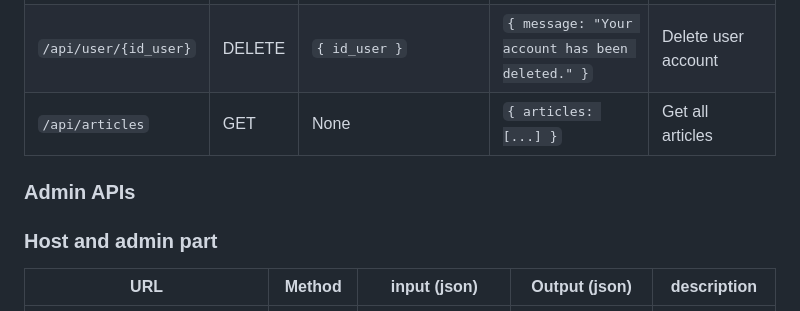
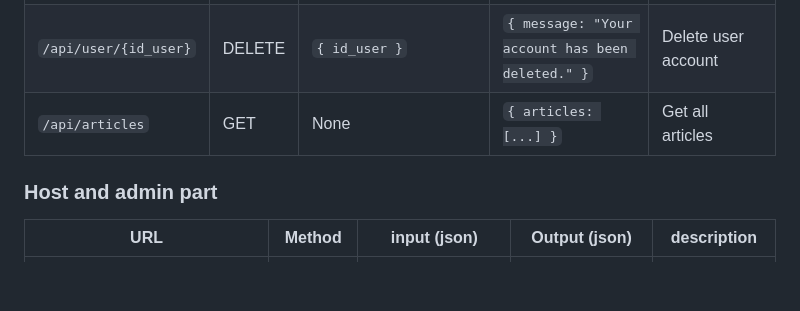
Before and after one commit to Cyprien-GEHU/Repaires_des_2_vallees, a Markdown page: Stage 3/README.md, the part around the change. Drawn GitHub-style; blank space fills up the shorter version.

Commit message:
doc: remove redundant section header for Admin APIs in README

```diff
--- a/Stage 3/README.md
+++ b/Stage 3/README.md
@@ -265,8 +265,6 @@ sequenceDiagram
 | `/api/user/{id_user}` | DELETE     | `{ id_user }`                                           | `{ message: "Your account has been deleted." }` | Delete user account |
 | `/api/articles`       | GET        | None                                                    | `{ articles: [...] }`                           | Get all articles    |
 
-### **Admin APIs**
-
 ### **Host and admin part**
 
 | **URL**  | **Method**      | **input** (json)                 | **Output** (json)  | description|
```
